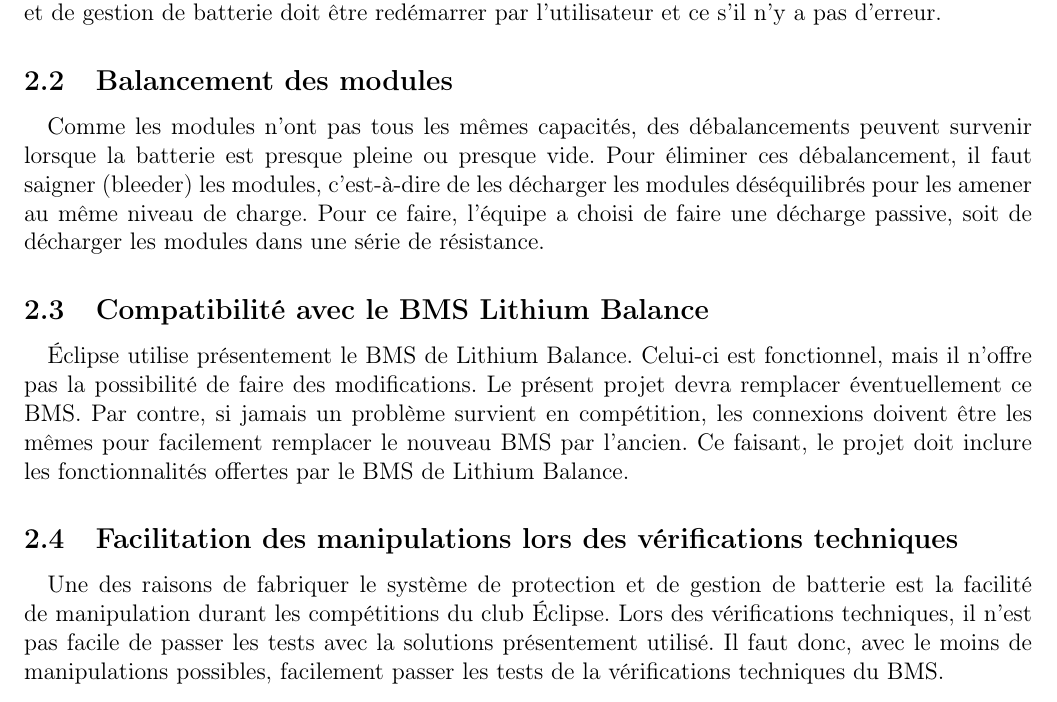
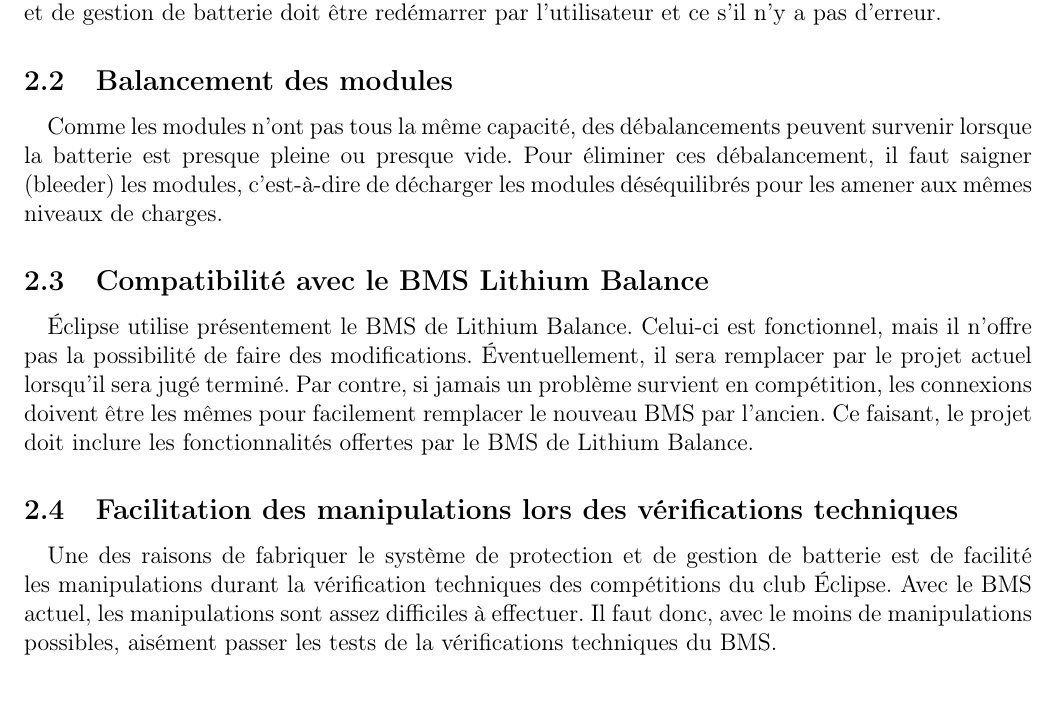
Before and after one commit to chrisdsa/BMS, a LaTeX document (DOC/Realisation/Main.tex, which reads DOC/Realisation/RappelDesObjectifs/RappelDesObjectifs.tex): part of page 4 of 10, cut so that both start at the same text. Compiled offline with pdfLaTeX.

Commit message:
Modify tex doc Rappel des objectifs

```diff
--- a/DOC/Realisation/RappelDesObjectifs/RappelDesObjectifs.tex
+++ b/DOC/Realisation/RappelDesObjectifs/RappelDesObjectifs.tex
@@ -11,14 +11,14 @@
 	\subsection{Balancement des modules}
 
 		\paragraph{}
-		Comme les modules n’ont pas tous les mêmes capacités, des débalancements peuvent survenir lorsque la batterie est presque pleine ou presque vide. Pour éliminer ces débalancement, il faut saigner (bleeder) les modules, c’est-à-dire de les décharger les modules déséquilibrés pour les amener au même niveau de charge. Pour ce faire, l’équipe a choisi de faire une décharge passive, soit de décharger les modules dans une série de résistance.
+		Comme les modules n’ont pas tous la même capacité, des débalancements peuvent survenir lorsque la batterie est presque pleine ou presque vide. Pour éliminer ces débalancement, il faut saigner (bleeder) les modules, c’est-à-dire de décharger les modules déséquilibrés pour les amener aux mêmes niveaux de charges.
 
 	\subsection{Compatibilité avec le BMS Lithium Balance}
 
 		\paragraph{}
-		Éclipse utilise présentement le BMS de Lithium Balance. Celui-ci est fonctionnel, mais il n’offre pas la possibilité de faire des modifications. Le présent projet devra remplacer éventuellement ce BMS. Par contre, si jamais un problème survient en compétition, les connexions doivent être les mêmes pour facilement remplacer le nouveau BMS par l’ancien. Ce faisant, le projet doit inclure les fonctionnalités offertes par le BMS de Lithium Balance.
+		Éclipse utilise présentement le BMS de Lithium Balance. Celui-ci est fonctionnel, mais il n’offre pas la possibilité de faire des modifications. Éventuellement, il sera remplacer par le projet actuel lorsqu'il sera jugé terminé. Par contre, si jamais un problème survient en compétition, les connexions doivent être les mêmes pour facilement remplacer le nouveau BMS par l’ancien. Ce faisant, le projet doit inclure les fonctionnalités offertes par le BMS de Lithium Balance.
 
 	\subsection{Facilitation des manipulations lors des vérifications techniques}
 
 		\paragraph{}
-		Une des raisons de fabriquer le système de protection et de gestion de batterie est la facilité de manipulation durant les compétitions du club Éclipse. Lors des vérifications techniques, il n’est pas facile de passer les tests avec la solutions présentement utilisé. Il faut donc, avec le moins de manipulations possibles, facilement passer les tests de la vérifications techniques du BMS.
+		Une des raisons de fabriquer le système de protection et de gestion de batterie est de facilité les manipulations durant la vérification techniques des compétitions du club Éclipse. Avec le BMS actuel, les manipulations sont assez difficiles à effectuer. Il faut donc, avec le moins de manipulations possibles, aisément passer les tests de la vérifications techniques du BMS.
```
